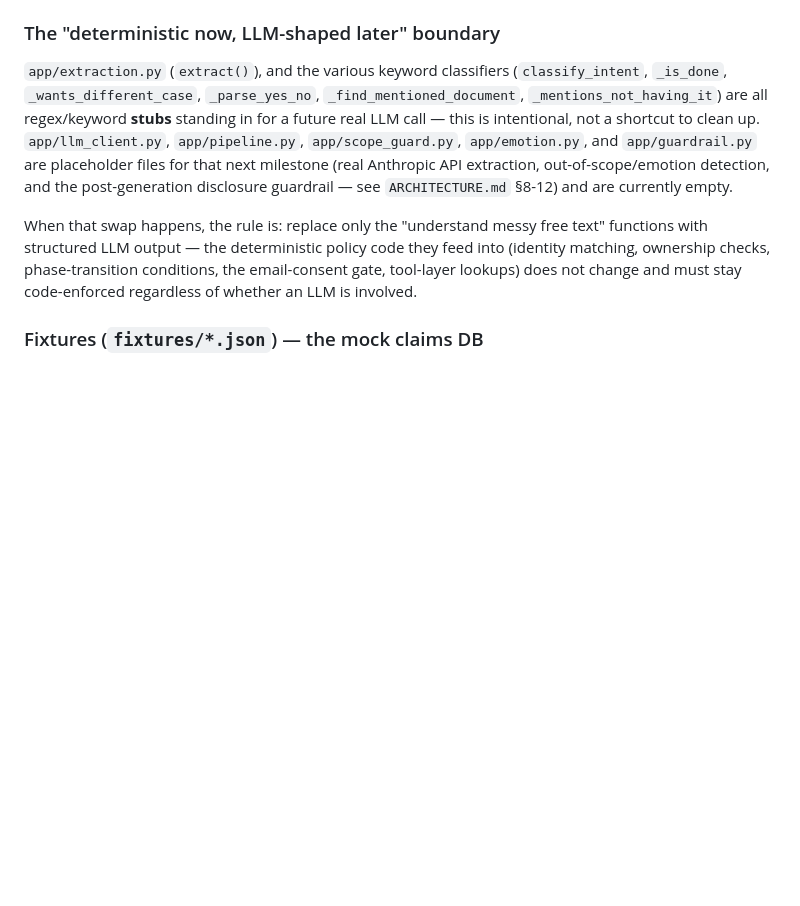
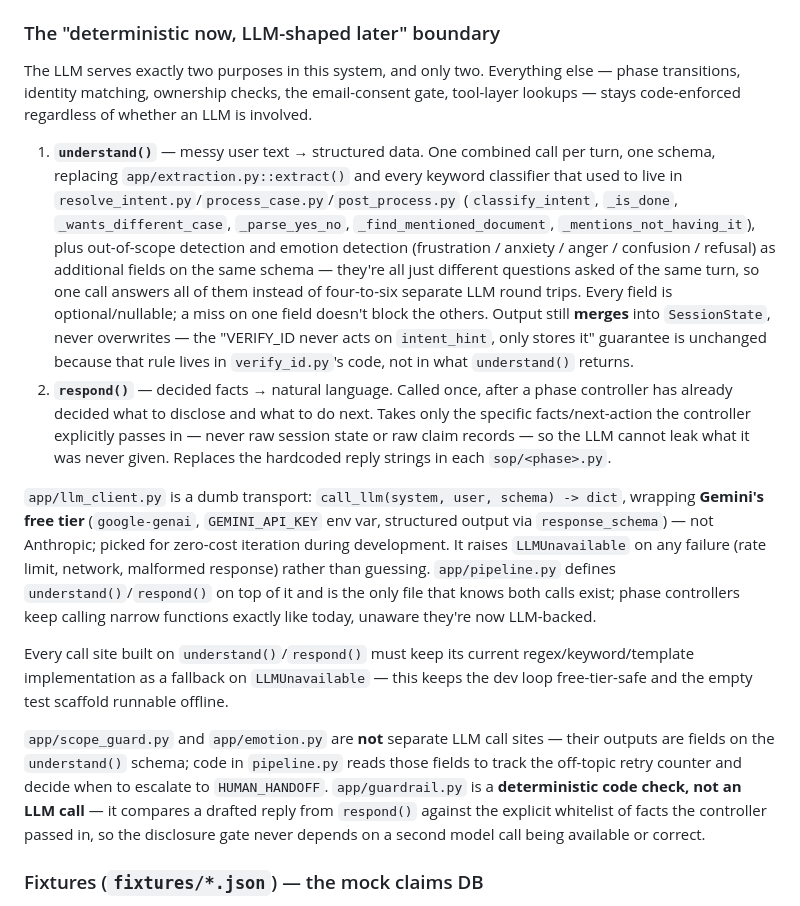
Before and after one commit to harryziyuhe/insurance-agent, a Markdown page: CLAUDE.md, the part around the change. Rendered like a GitHub page; blank space fills up the shorter version.

```diff
--- a/CLAUDE.md
+++ b/CLAUDE.md
@@ -102,18 +102,45 @@ outright by `@dataclass` (mutable literal default) or, if it slips through as `N
 
 ### The "deterministic now, LLM-shaped later" boundary
 
-`app/extraction.py` (`extract()`), and the various keyword classifiers (`classify_intent`,
-`_is_done`, `_wants_different_case`, `_parse_yes_no`, `_find_mentioned_document`,
-`_mentions_not_having_it`) are all regex/keyword **stubs** standing in for a future real LLM
-call — this is intentional, not a shortcut to clean up. `app/llm_client.py`, `app/pipeline.py`,
-`app/scope_guard.py`, `app/emotion.py`, and `app/guardrail.py` are placeholder files for that
-next milestone (real Anthropic API extraction, out-of-scope/emotion detection, and the
-post-generation disclosure guardrail — see `ARCHITECTURE.md` §8-12) and are currently empty.
+The LLM serves exactly two purposes in this system, and only two. Everything else — phase
+transitions, identity matching, ownership checks, the email-consent gate, tool-layer lookups —
+stays code-enforced regardless of whether an LLM is involved.
 
-When that swap happens, the rule is: replace only the "understand messy free text" functions
-with structured LLM output — the deterministic policy code they feed into (identity matching,
-ownership checks, phase-transition conditions, the email-consent gate, tool-layer lookups)
-does not change and must stay code-enforced regardless of whether an LLM is involved.
+1. **`understand()`** — messy user text → structured data. One combined call per turn, one
+   schema, replacing `app/extraction.py::extract()` and every keyword classifier that used to
+   live in `resolve_intent.py`/`process_case.py`/`post_process.py` (`classify_intent`,
+   `_is_done`, `_wants_different_case`, `_parse_yes_no`, `_find_mentioned_document`,
+   `_mentions_not_having_it`), plus out-of-scope detection and emotion detection (frustration /
+   anxiety / anger / confusion / refusal) as additional fields on the same schema — they're all
+   just different questions asked of the same turn, so one call answers all of them instead of
+   four-to-six separate LLM round trips. Every field is optional/nullable; a miss on one field
+   doesn't block the others. Output still **merges** into `SessionState`, never overwrites — the
+   "VERIFY_ID never acts on `intent_hint`, only stores it" guarantee is unchanged because that
+   rule lives in `verify_id.py`'s code, not in what `understand()` returns.
+2. **`respond()`** — decided facts → natural language. Called once, after a phase controller has
+   already decided what to disclose and what to do next. Takes only the specific facts/next-action
+   the controller explicitly passes in — never raw session state or raw claim records — so the
+   LLM cannot leak what it was never given. Replaces the hardcoded reply strings in each
+   `sop/<phase>.py`.
+
+`app/llm_client.py` is a dumb transport: `call_llm(system, user, schema) -> dict`, wrapping
+**Gemini's free tier** (`google-genai`, `GEMINI_API_KEY` env var, structured output via
+`response_schema`) — not Anthropic; picked for zero-cost iteration during development. It raises
+`LLMUnavailable` on any failure (rate limit, network, malformed response) rather than guessing.
+`app/pipeline.py` defines `understand()`/`respond()` on top of it and is the only file that knows
+both calls exist; phase controllers keep calling narrow functions exactly like today, unaware
+they're now LLM-backed.
+
+Every call site built on `understand()`/`respond()` must keep its current regex/keyword/template
+implementation as a fallback on `LLMUnavailable` — this keeps the dev loop free-tier-safe and the
+empty test scaffold runnable offline.
+
+`app/scope_guard.py` and `app/emotion.py` are **not** separate LLM call sites — their outputs
+are fields on the `understand()` schema; code in `pipeline.py` reads those fields to track the
+off-topic retry counter and decide when to escalate to `HUMAN_HANDOFF`. `app/guardrail.py` is a
+**deterministic code check, not an LLM call** — it compares a drafted reply from `respond()`
+against the explicit whitelist of facts the controller passed in, so the disclosure gate never
+depends on a second model call being available or correct.
 
 ### Fixtures (`fixtures/*.json`) — the mock claims DB
 
```
